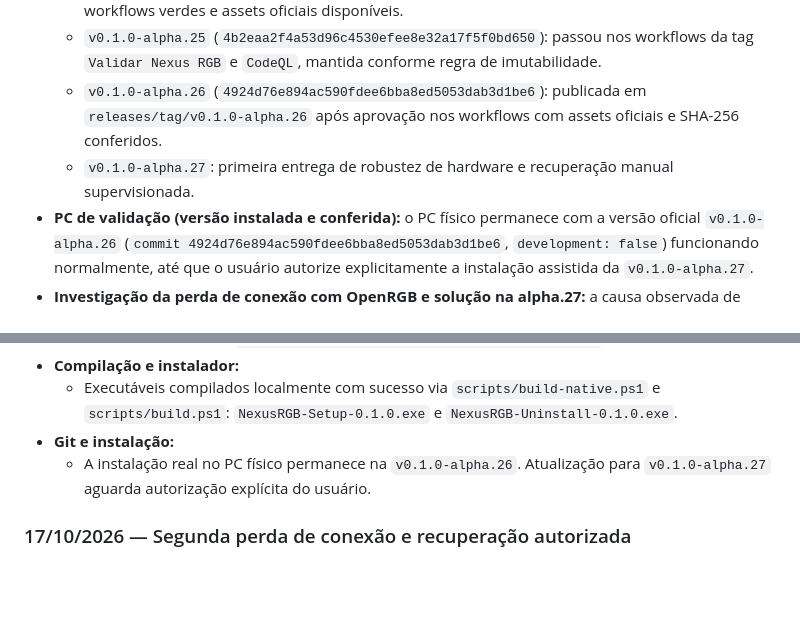
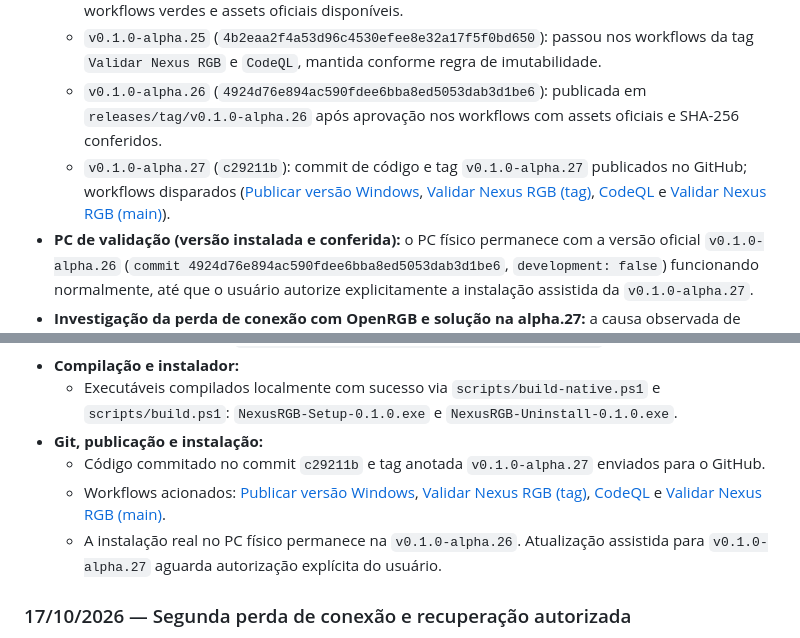
Before and after one commit to JonJonGf/nexus-rgb, a Markdown page: docs/CONTEXTO-DESENVOLVIMENTO.md, 2 parts joined by grey strips. Drawn GitHub-style; blank space fills up the shorter version.

Commit message:
docs: registrar workflows e commit da v0.1.0-alpha.27 no contexto

```diff
--- a/docs/CONTEXTO-DESENVOLVIMENTO.md
+++ b/docs/CONTEXTO-DESENVOLVIMENTO.md
@@ -9,7 +9,7 @@ Este é o registro público de continuidade entre sessões e ferramentas. Leia t
   - `v0.1.0-alpha.24` (`f9df27ff1c3f48163466b2d09bc00d40fff61d27`): publicada com todos os 3 workflows verdes e assets oficiais disponíveis.
   - `v0.1.0-alpha.25` (`4b2eaa2f4a53d96c4530efee8e32a17f5f0bd650`): passou nos workflows da tag `Validar Nexus RGB` e `CodeQL`, mantida conforme regra de imutabilidade.
   - `v0.1.0-alpha.26` (`4924d76e894ac590fdee6bba8ed5053dab3d1be6`): publicada em `releases/tag/v0.1.0-alpha.26` após aprovação nos workflows com assets oficiais e SHA-256 conferidos.
-  - `v0.1.0-alpha.27`: primeira entrega de robustez de hardware e recuperação manual supervisionada.
+  - `v0.1.0-alpha.27` (`c29211b`): commit de código e tag `v0.1.0-alpha.27` publicados no GitHub; workflows disparados ([Publicar versão Windows](https://github.com/JonJonGf/nexus-rgb/actions/runs/39044233690), [Validar Nexus RGB (tag)](https://github.com/JonJonGf/nexus-rgb/actions/runs/39044233684), [CodeQL](https://github.com/JonJonGf/nexus-rgb/actions/runs/39044233612) e [Validar Nexus RGB (main)](https://github.com/JonJonGf/nexus-rgb/actions/runs/39044233610)).
 - **PC de validação (versão instalada e conferida):** o PC físico permanece com a versão oficial `v0.1.0-alpha.26` (`commit 4924d76e894ac590fdee6bba8ed5053dab3d1be6`, `development: false`) funcionando normalmente, até que o usuário autorize explicitamente a instalação assistida da `v0.1.0-alpha.27`.
 - **Investigação da perda de conexão com OpenRGB e solução na alpha.27:** a causa observada de perda parcial de resposta de controladores SMBus/DRAM foi tratada na camada do Nexus RGB com isolamento estrito de geração, preservação diagnóstica do erro real, notificação com recuperação manual direta pelo protocolo local do sistema operacional e sincronismo temporal de fase entre dispositivos ao religar. Não é declarada correção definitiva de deadlock no driver C++ do OpenRGB, mas a aplicação agora lida com o estado de forma resiliente e transparente.
 - **Limites dos testes físicos (próximo passo no hardware real):**
@@ -81,8 +81,10 @@ Os passos de implementação acima são a sequência sugerida para as melhorias
   - Validador de release (`node scripts/check-release.cjs v0.1.0-alpha.27`): aprovado.
 - **Compilação e instalador:**
   - Executáveis compilados localmente com sucesso via `scripts/build-native.ps1` e `scripts/build.ps1`: `NexusRGB-Setup-0.1.0.exe` e `NexusRGB-Uninstall-0.1.0.exe`.
-- **Git e instalação:**
-  - A instalação real no PC físico permanece na `v0.1.0-alpha.26`. Atualização para `v0.1.0-alpha.27` aguarda autorização explícita do usuário.
+- **Git, publicação e instalação:**
+  - Código commitado no commit `c29211b` e tag anotada `v0.1.0-alpha.27` enviados para o GitHub.
+  - Workflows acionados: [Publicar versão Windows](https://github.com/JonJonGf/nexus-rgb/actions/runs/39044233690), [Validar Nexus RGB (tag)](https://github.com/JonJonGf/nexus-rgb/actions/runs/39044233684), [CodeQL](https://github.com/JonJonGf/nexus-rgb/actions/runs/39044233612) e [Validar Nexus RGB (main)](https://github.com/JonJonGf/nexus-rgb/actions/runs/39044233610).
+  - A instalação real no PC físico permanece na `v0.1.0-alpha.26`. Atualização assistida para `v0.1.0-alpha.27` aguarda autorização explícita do usuário.
 
 ### 17/10/2026 — Segunda perda de conexão e recuperação autorizada
 
```
